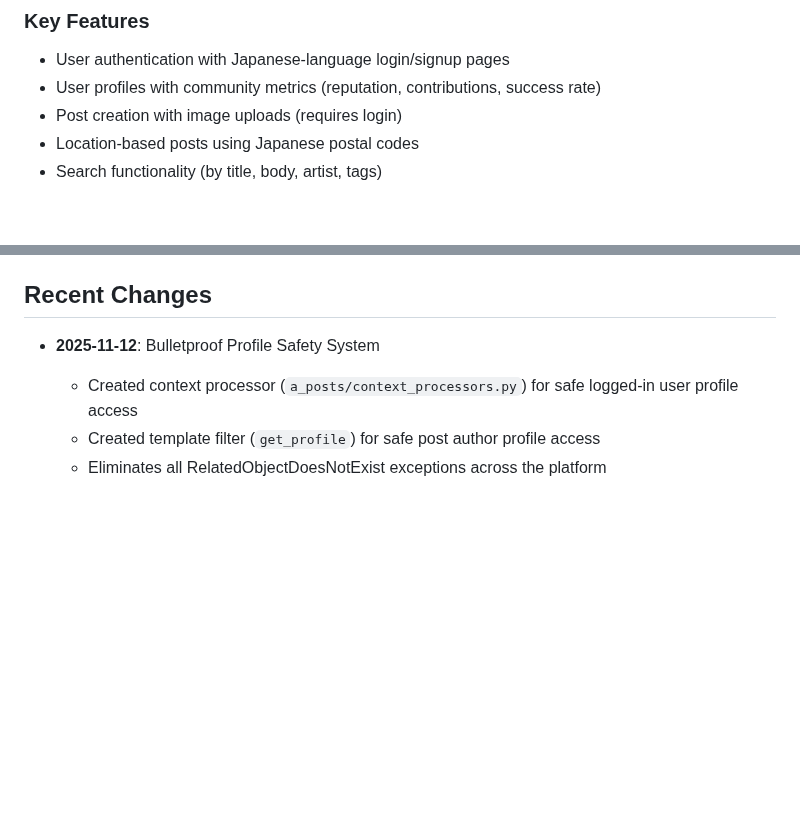
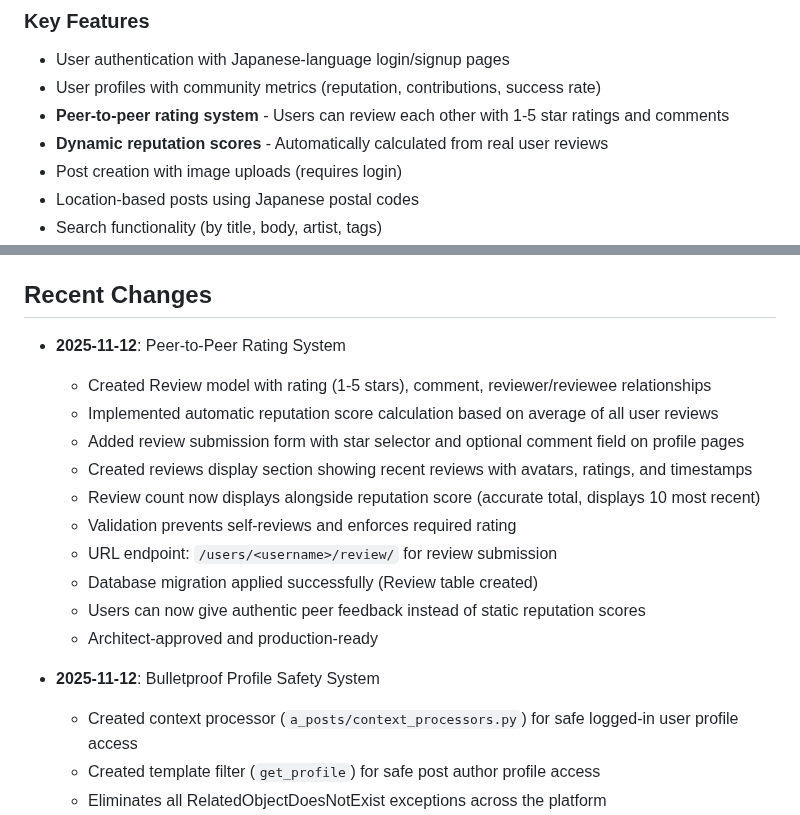
Before and after one commit to ZayYar-Phyo/kindred_space, a Markdown page: replit.md, 2 parts joined by grey strips. Drawn GitHub-style; blank space fills up the shorter version.

Commit message:
Add peer-to-peer rating system and dynamic reputation scores
Implements a new Review model, automated reputation score calculation based on user reviews, and a review submission form on user profiles. Adds a review display section and validation for reviews. Includes a new URL endpoint for review submission and a database migration.

Replit-Commit-Author: Agent
Replit-Commit-Session-Id: 26ee60e7-619b-4caf-bbea-d34e8d444203
Replit-Commit-Checkpoint-Type: full_checkpoint
Replit-Commit-Event-Id: e71fc70a-466a-4981-9258-e74a36b25e77
Replit-Commit-Screenshot-Url: https://storage.googleapis.com/screenshot-production-us-central1/5163670d-94d8-4de5-a2d2-75e126789bb2/26ee60e7-619b-4caf-bbea-d34e8d444203/0CboPrD

```diff
--- a/replit.md
+++ b/replit.md
@@ -37,6 +37,8 @@ This is a Django-based web application for a Japanese community sharing platform
 ### Key Features
 - User authentication with Japanese-language login/signup pages
 - User profiles with community metrics (reputation, contributions, success rate)
+- **Peer-to-peer rating system** - Users can review each other with 1-5 star ratings and comments
+- **Dynamic reputation scores** - Automatically calculated from real user reviews
 - Post creation with image uploads (requires login)
 - Location-based posts using Japanese postal codes
 - Search functionality (by title, body, artist, tags)
@@ -115,6 +117,18 @@ The platform uses a custom authentication system with Japanese-language UI:
 - You can now login at `/login/` instead of Django admin!
 
 ## Recent Changes
+- **2025-11-12**: Peer-to-Peer Rating System
+  - Created Review model with rating (1-5 stars), comment, reviewer/reviewee relationships
+  - Implemented automatic reputation score calculation based on average of all user reviews
+  - Added review submission form with star selector and optional comment field on profile pages
+  - Created reviews display section showing recent reviews with avatars, ratings, and timestamps
+  - Review count now displays alongside reputation score (accurate total, displays 10 most recent)
+  - Validation prevents self-reviews and enforces required rating
+  - URL endpoint: `/users/<username>/review/` for review submission
+  - Database migration applied successfully (Review table created)
+  - Users can now give authentic peer feedback instead of static reputation scores
+  - Architect-approved and production-ready
+
 - **2025-11-12**: Bulletproof Profile Safety System
   - Created context processor (`a_posts/context_processors.py`) for safe logged-in user profile access
   - Created template filter (`get_profile`) for safe post author profile access
```
